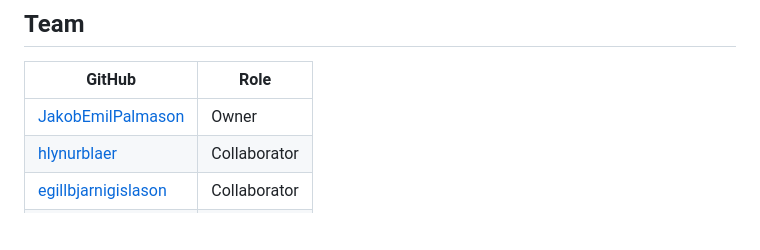
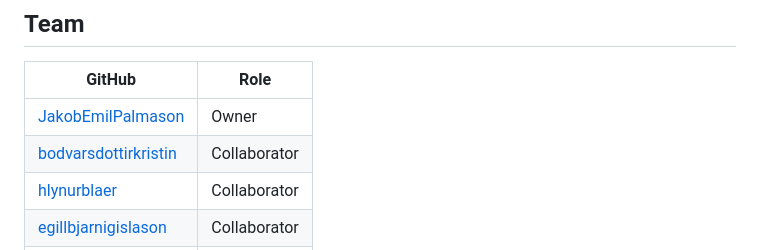
Before and after one commit to JakobEmilPalmason/from-analytics-to-action, a Markdown page: README.md, the part around the change. Rendered like a GitHub page; blank space fills up the shorter version.

Commit message:
Add collaborator bodvarsdottirkristin to README

```diff
--- a/README.md
+++ b/README.md
@@ -11,6 +11,7 @@ Support **Publikum** (formerly Will & Agency), a film/TV audience insights compa
 | GitHub | Role |
 |--------|------|
 | [JakobEmilPalmason](https://github.com/JakobEmilPalmason) | Owner |
+| [bodvarsdottirkristin](https://github.com/bodvarsdottirkristin) | Collaborator |
 | [hlynurblaer](https://github.com/hlynurblaer) | Collaborator |
 | [egillbjarnigislason](https://github.com/egillbjarnigislason) | Collaborator |
 | [Hilmirbatman](https://github.com/Hilmirbatman) | Collaborator |
```
